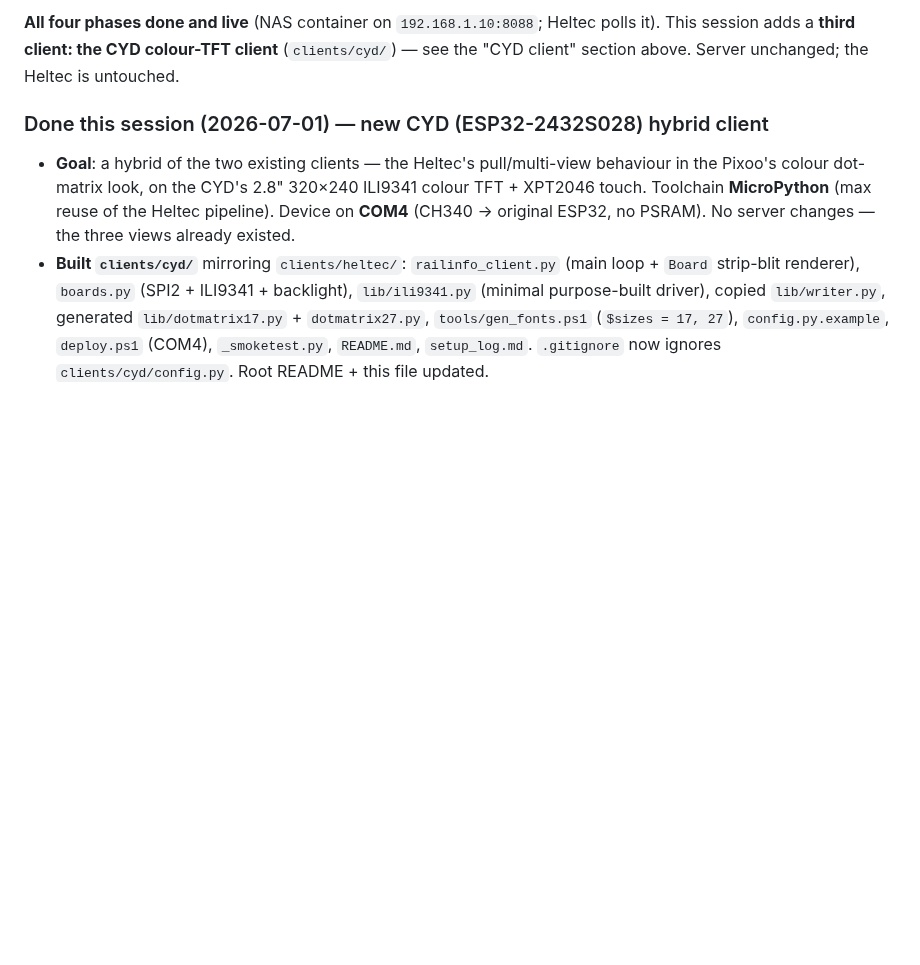
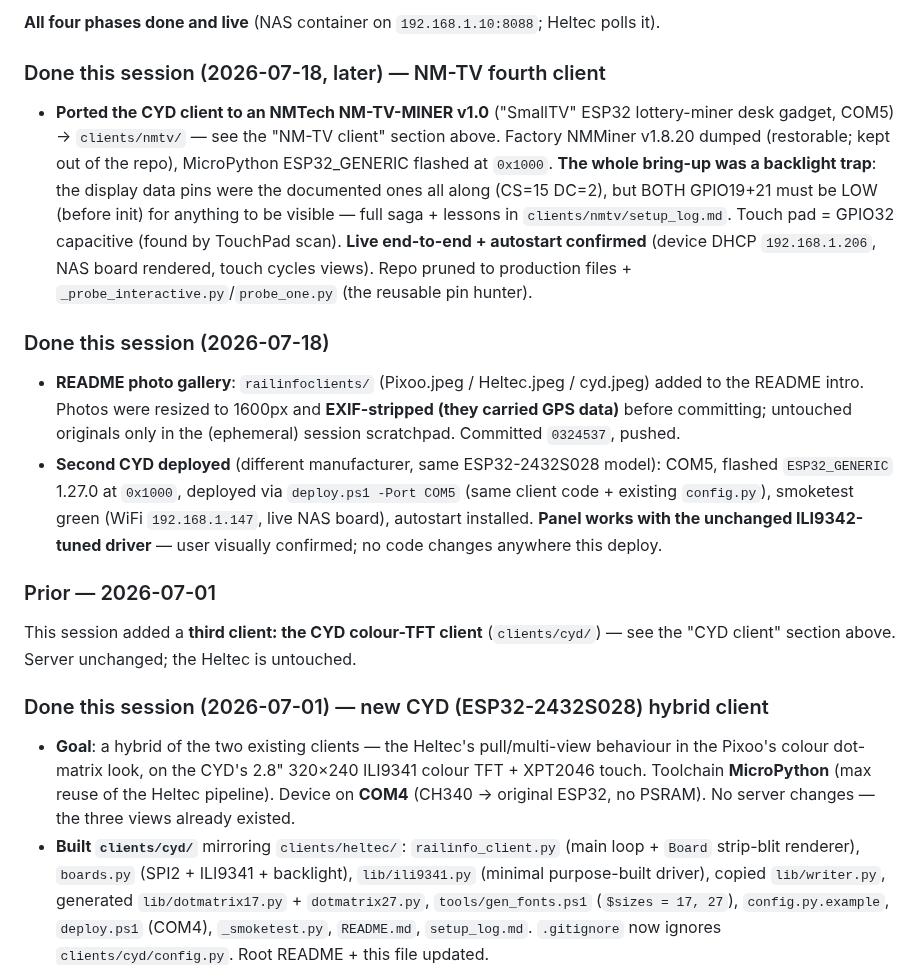
Before and after one commit to nicholasaross/RailInfo, a Markdown page: CLAUDE.md, the part around one of its changes. GitHub-like rendering; blank space fills up the shorter version.

```diff
--- a/CLAUDE.md
+++ b/CLAUDE.md
@@ -144,7 +168,31 @@ writes a prebuilt-image compose + LF-normalised `.env` and runs compose up. Rede
 
-**All four phases done and live** (NAS container on `192.168.1.10:8088`; Heltec polls it). This
-session adds a **third client: the CYD colour-TFT client** (`clients/cyd/`) — see the "CYD client"
-section above. Server unchanged; the Heltec is untouched.
+**All four phases done and live** (NAS container on `192.168.1.10:8088`; Heltec polls it).
+
+### Done this session (2026-07-18, later) — NM-TV fourth client
+- **Ported the CYD client to an NMTech NM-TV-MINER v1.0** ("SmallTV" ESP32 lottery-miner desk
+  gadget, COM5) → `clients/nmtv/` — see the "NM-TV client" section above. Factory NMMiner
+  v1.8.20 dumped (restorable; kept out of the repo), MicroPython ESP32_GENERIC flashed at
+  `0x1000`. **The whole bring-up was a backlight trap**: the display data pins were the
+  documented ones all along (CS=15 DC=2), but BOTH GPIO19+21 must be LOW (before init) for
+  anything to be visible — full saga + lessons in `clients/nmtv/setup_log.md`. Touch pad =
+  GPIO32 capacitive (found by TouchPad scan). **Live end-to-end + autostart confirmed**
+  (device DHCP `192.168.1.206`, NAS board rendered, touch cycles views). Repo pruned to
+  production files + `_probe_interactive.py`/`probe_one.py` (the reusable pin hunter).
+
+### Done this session (2026-07-18)
+- **README photo gallery**: `railinfoclients/` (Pixoo.jpeg / Heltec.jpeg / cyd.jpeg) added to
+  the README intro. Photos were resized to 1600px and **EXIF-stripped (they carried GPS data)**
+  before committing; untouched originals only in the (ephemeral) session scratchpad. Committed
+  `0324537`, pushed.
+- **Second CYD deployed** (different manufacturer, same ESP32-2432S028 model): COM5, flashed
+  `ESP32_GENERIC` 1.27.0 at `0x1000`, deployed via `deploy.ps1 -Port COM5` (same client code +
+  existing `config.py`), smoketest green (WiFi `192.168.1.147`, live NAS board), autostart
+  installed. **Panel works with the unchanged ILI9342-tuned driver** — user visually confirmed;
+  no code changes anywhere this deploy.
+
+### Prior — 2026-07-01
+This session added a **third client: the CYD colour-TFT client** (`clients/cyd/`) — see the
+"CYD client" section above. Server unchanged; the Heltec is untouched.
 
 ### Done this session (2026-07-01) — new CYD (ESP32-2432S028) hybrid client
 - **Goal**: a hybrid of the two existing clients — the Heltec's pull/multi-view behaviour in the
```
Also changed, not shown: other parts of CLAUDE.md (+25 -1 lines), README.md (+12 -6 lines), clients/nmtv/README.md (added, +54 -0 lines), clients/nmtv/setup_log.md (added, +86 -0 lines), railinfoclients/NM-TV.jpeg (added), 12 other files.
